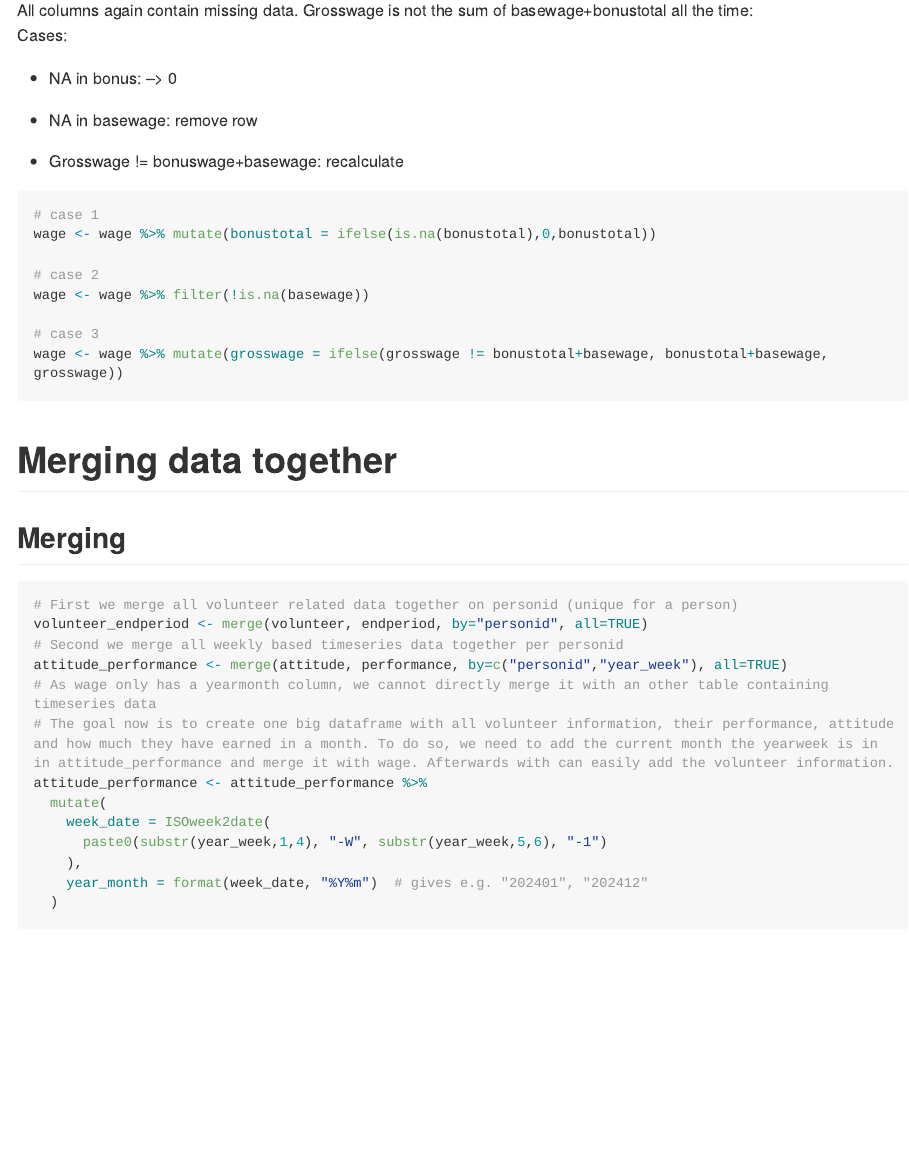
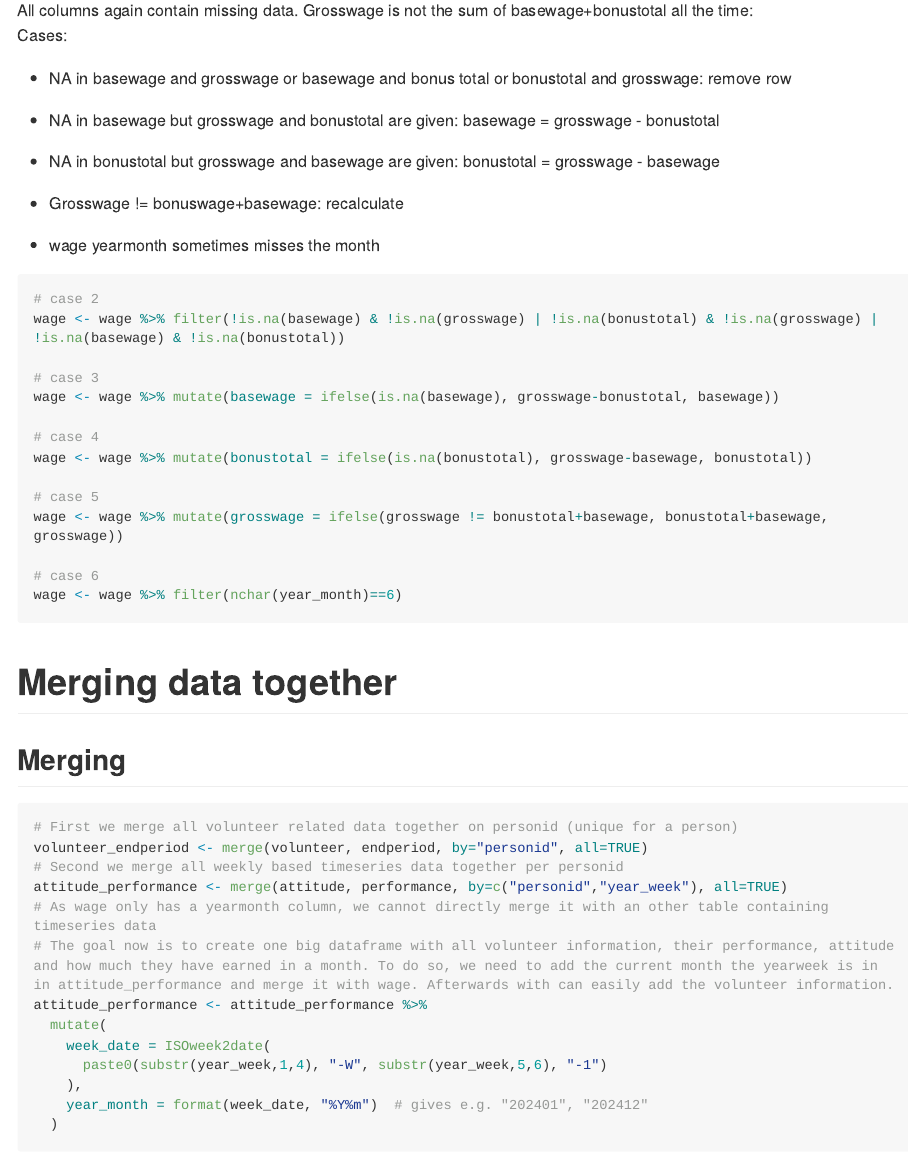
Before and after one commit to Trumbly/Foundation-of-Statistics-with-Applications-in-R---Group-1TE---Trimester-1, an R Markdown document (code/notebook.rmd): the page in a window 1100 px wide, from 15360 px down. Rendered offline with R 4.5, knitr and Pandoc, with nearby package versions; some code elsewhere in the file could not run offline; long lines of code are wrapped.

Commit message:
backup before merge

````diff
--- a/code/notebook.rmd
+++ b/code/notebook.rmd
@@ -349,21 +349,31 @@ stargazer(as.data.frame(wage), type = "text", median = TRUE, header = TRUE)
 All columns again contain missing data. Grosswage is not the sum of basewage+bonustotal all the time:\
 Cases:
 
--   NA in bonus: –\> 0
+-   NA in basewage and grosswage or basewage and bonus total or bonustotal and grosswage: remove row
 
--   NA in basewage: remove row
+-   NA in basewage but grosswage and bonustotal are given: basewage = grosswage - bonustotal
+
+-   NA in bonustotal but grosswage and basewage are given: bonustotal = grosswage - basewage
 
 -   Grosswage != bonuswage+basewage: recalculate
 
+-   wage yearmonth sometimes misses the month
+
 ```{r}
-# case 1
-wage <- wage %>% mutate(bonustotal = ifelse(is.na(bonustotal),0,bonustotal))
-
 # case 2
-wage <- wage %>% filter(!is.na(basewage))
+wage <- wage %>% filter(!is.na(basewage) & !is.na(grosswage) | !is.na(bonustotal) & !is.na(grosswage) | !is.na(basewage) & !is.na(bonustotal))
 
 # case 3
+wage <- wage %>% mutate(basewage = ifelse(is.na(basewage), grosswage-bonustotal, basewage))
+
+# case 4
+wage <- wage %>% mutate(bonustotal = ifelse(is.na(bonustotal), grosswage-basewage, bonustotal))
+
+# case 5
 wage <- wage %>% mutate(grosswage = ifelse(grosswage != bonustotal+basewage, bonustotal+basewage, grosswage))
+
+# case 6
+wage <- wage %>% filter(nchar(year_month)==6)
 ```
 
 # Merging data together
````
Also changed, not shown: .RData, 1 other file.
